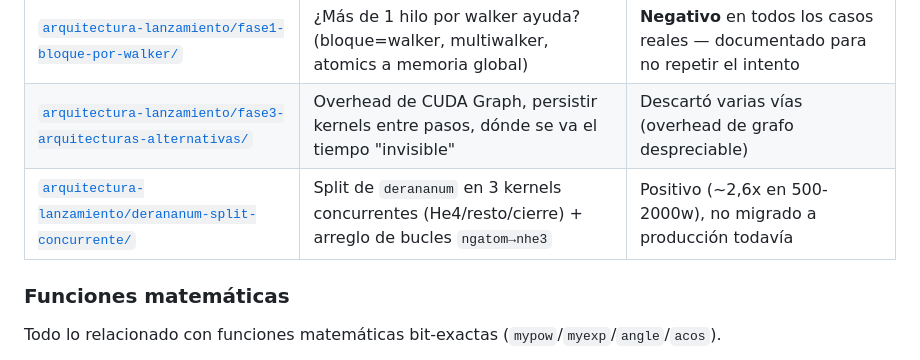
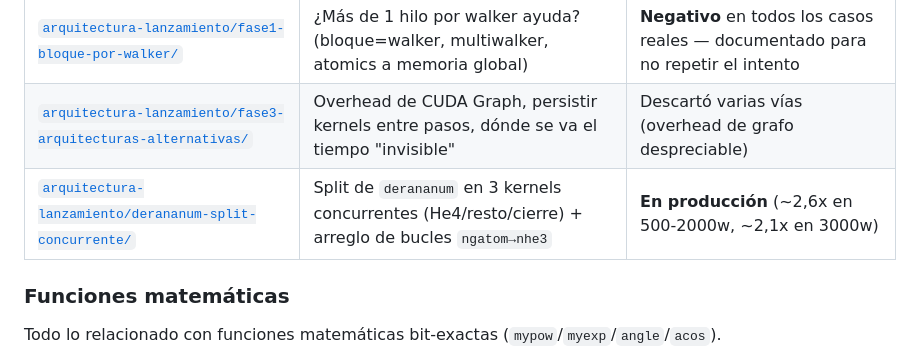
Before and after one commit to BlancaRoRo/DMC, a Markdown page: v3-cuda-optimización/README.md, the part around the change. Rendered like a GitHub page.

Commit message:
Documenta la migración del split de derananum a producción
Actualiza el estado en derananum-split-concurrente.md y el índice de
v3-cuda-optimización/README.md.

Co-Authored-By: Claude Sonnet 5 <noreply@anthropic.com>

```diff
--- a/v3-cuda-optimización/README.md
+++ b/v3-cuda-optimización/README.md
@@ -33,7 +33,7 @@ Cómo se reparte el trabajo entre bloques/hilos/kernels — no cambia fórmulas,
 |---|---|---|
 | [`arquitectura-lanzamiento/fase1-bloque-por-walker/`](arquitectura-lanzamiento/fase1-bloque-por-walker/) | ¿Más de 1 hilo por walker ayuda? (bloque=walker, multiwalker, atomics a memoria global) | **Negativo** en todos los casos reales — documentado para no repetir el intento |
 | [`arquitectura-lanzamiento/fase3-arquitecturas-alternativas/`](arquitectura-lanzamiento/fase3-arquitecturas-alternativas/) | Overhead de CUDA Graph, persistir kernels entre pasos, dónde se va el tiempo "invisible" | Descartó varias vías (overhead de grafo despreciable) |
-| [`arquitectura-lanzamiento/derananum-split-concurrente/`](arquitectura-lanzamiento/derananum-split-concurrente/) | Split de `derananum` en 3 kernels concurrentes (He4/resto/cierre) + arreglo de bucles `ngatom→nhe3` | Positivo (~2,6x en 500-2000w), no migrado a producción todavía |
+| [`arquitectura-lanzamiento/derananum-split-concurrente/`](arquitectura-lanzamiento/derananum-split-concurrente/) | Split de `derananum` en 3 kernels concurrentes (He4/resto/cierre) + arreglo de bucles `ngatom→nhe3` | **En producción** (~2,6x en 500-2000w, ~2,1x en 3000w) |
 
 ### Funciones matemáticas
 
```
Also changed, not shown: 1 other file.
